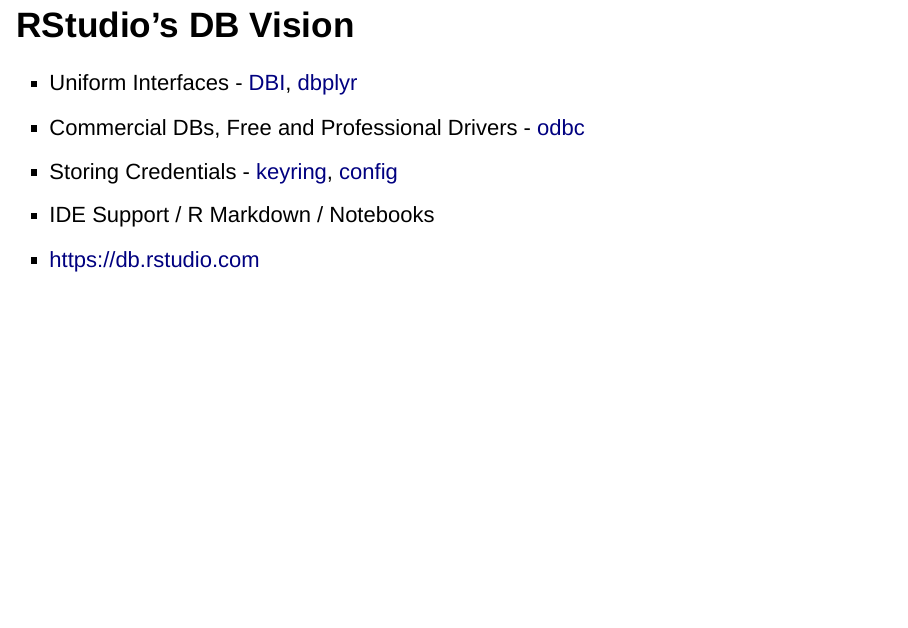
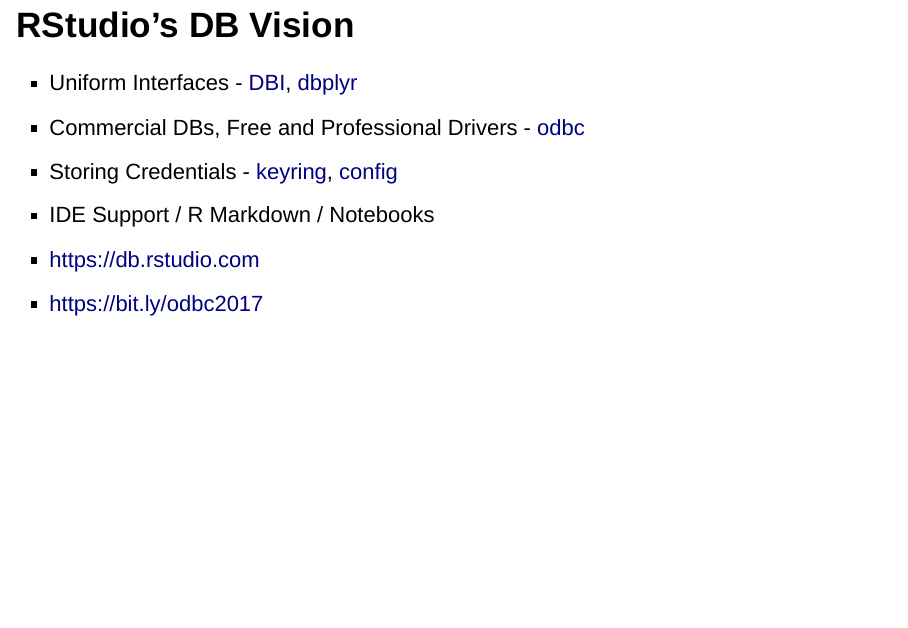
Before and after one commit to jimhester/presentations, an R Markdown document (2017_07_06-UseR2017-odbc/2017_07_06-UseR2017-odbc.Rmd): page 10 of 10. Rendered offline with R 4.5, knitr and Pandoc, with nearby package versions; drawn as Slidy slides in place of the format the file asks for; badge pictures from the web are left out.

Commit message:
Add link to slides

```diff
--- a/2017_07_06-UseR2017-odbc/2017_07_06-UseR2017-odbc.Rmd
+++ b/2017_07_06-UseR2017-odbc/2017_07_06-UseR2017-odbc.Rmd
@@ -76,3 +76,4 @@
 - Storing Credentials - [keyring](https://github.com/gaborcsardi/keyring), [config](https://github.com/rstudio/config)
 - IDE Support / R Markdown / Notebooks
 - <https://db.rstudio.com>
+- <https://bit.ly/odbc2017>
```
Also changed, not shown: 2017_07_06-UseR2017-odbc/2017_07_06-UseR2017-odbc.html.
